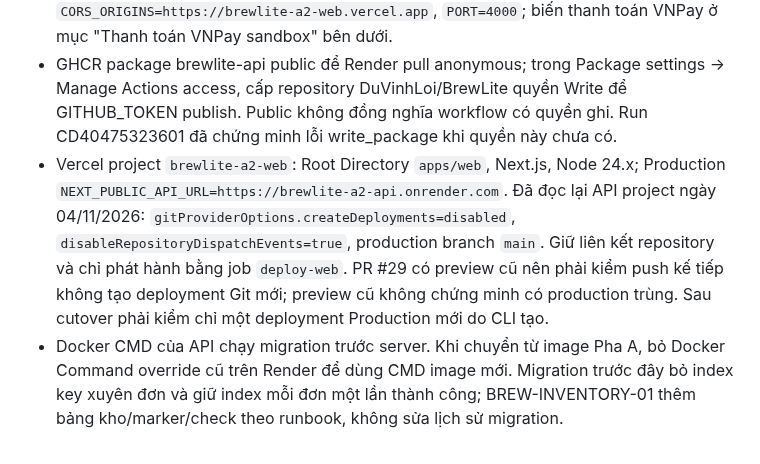
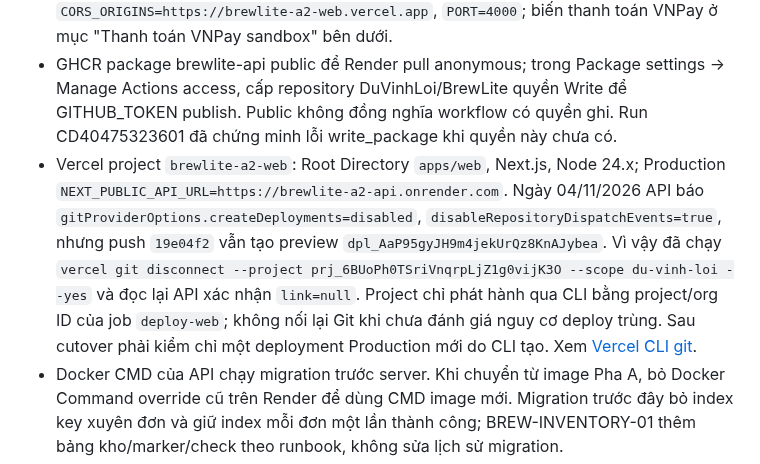
Before and after one commit to DuVinhLoi/BrewLite, a Markdown page: docs/deployment.md, the part around the change. Drawn GitHub-style.

```diff
--- a/docs/deployment.md
+++ b/docs/deployment.md
@@ -11,7 +11,7 @@ Deploy tay ngày 23/10/2026 đã PASS health, products và menu tám món. Run/t
 - Render Postgres `brewlite-a2-db`, PostgreSQL 16, Free/Singapore: tạo 23/10/2026, **hết hạn 22/11/2026**. IP allowlist chỉ 127.0.0.1/32 chặn client công khai. API chỉ nhận **Internal Database URL**; không ghi URL/password vào Git hoặc log.
 - Render API `brewlite-a2-api` chạy public image `ghcr.io/duvinhloi/brewlite-api:<FULL_SHA>`, Free/Singapore; Health Check Path `/health`; auto-deploy off. Env: `DATABASE_URL`, JWT ngẫu nhiên ít nhất 32 ký tự trong `JWT_SECRET`, `CORS_ORIGINS=https://brewlite-a2-web.vercel.app`, `PORT=4000`; biến thanh toán VNPay ở mục "Thanh toán VNPay sandbox" bên dưới.
 - GHCR package brewlite-api public để Render pull anonymous; trong Package settings → Manage Actions access, cấp repository DuVinhLoi/BrewLite quyền Write để GITHUB_TOKEN publish. Public không đồng nghĩa workflow có quyền ghi. Run CD40475323601 đã chứng minh lỗi write_package khi quyền này chưa có.
-- Vercel project `brewlite-a2-web`: Root Directory `apps/web`, Next.js, Node 24.x; Production `NEXT_PUBLIC_API_URL=https://brewlite-a2-api.onrender.com`. Đã đọc lại API project ngày 04/11/2026: `gitProviderOptions.createDeployments=disabled`, `disableRepositoryDispatchEvents=true`, production branch `main`. Giữ liên kết repository và chỉ phát hành bằng job `deploy-web`. PR #29 có preview cũ nên phải kiểm push kế tiếp không tạo deployment Git mới; preview cũ không chứng minh có production trùng. Sau cutover phải kiểm chỉ một deployment Production mới do CLI tạo.
+- Vercel project `brewlite-a2-web`: Root Directory `apps/web`, Next.js, Node 24.x; Production `NEXT_PUBLIC_API_URL=https://brewlite-a2-api.onrender.com`. Ngày 04/11/2026 API báo `gitProviderOptions.createDeployments=disabled`, `disableRepositoryDispatchEvents=true`, nhưng push `19e04f2` vẫn tạo preview `dpl_AaP95gyJH9m4jekUrQz8KnAJybea`. Vì vậy đã chạy `vercel git disconnect --project prj_6BUoPh0TSriVnqrpLjZ1g0vijK3O --scope du-vinh-loi --yes` và đọc lại API xác nhận `link=null`. Project chỉ phát hành qua CLI bằng project/org ID của job `deploy-web`; không nối lại Git khi chưa đánh giá nguy cơ deploy trùng. Sau cutover phải kiểm chỉ một deployment Production mới do CLI tạo. Xem [Vercel CLI git](https://vercel.com/docs/cli/git).
 - Docker CMD của API chạy migration trước server. Khi chuyển từ image Pha A, bỏ Docker Command override cũ trên Render để dùng CMD image mới. Migration trước đây bỏ index key xuyên đơn và giữ index mỗi đơn một lần thành công; BREW-INVENTORY-01 thêm bảng kho/marker/check theo runbook, không sửa lịch sử migration.
 - Seed chỉ chạy có chủ đích, không ghi đè sản phẩm/tồn kho đã tồn tại. `SEED_DEMO_USERS=true` chỉ dành cho demo được nhóm cho phép; tài khoản demo không dành cho dữ liệu thật. Thanh toán qua VNPay sandbox không thu tiền thật; hệ thống không nhận, không lưu và không log số thẻ.
 
```
Also changed, not shown: README.md (+1 -1 lines), docs/task5/release-notes.md (+1 -1 lines).
